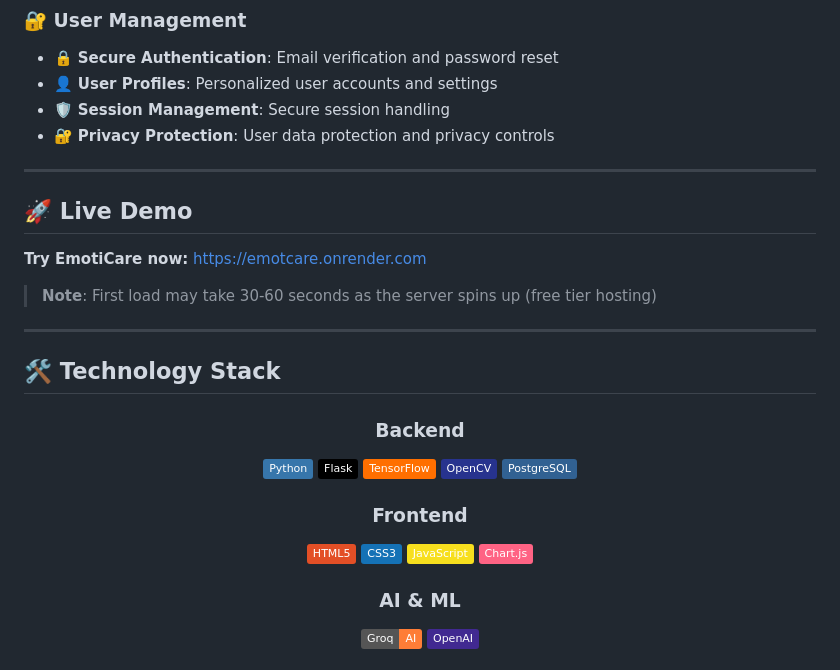
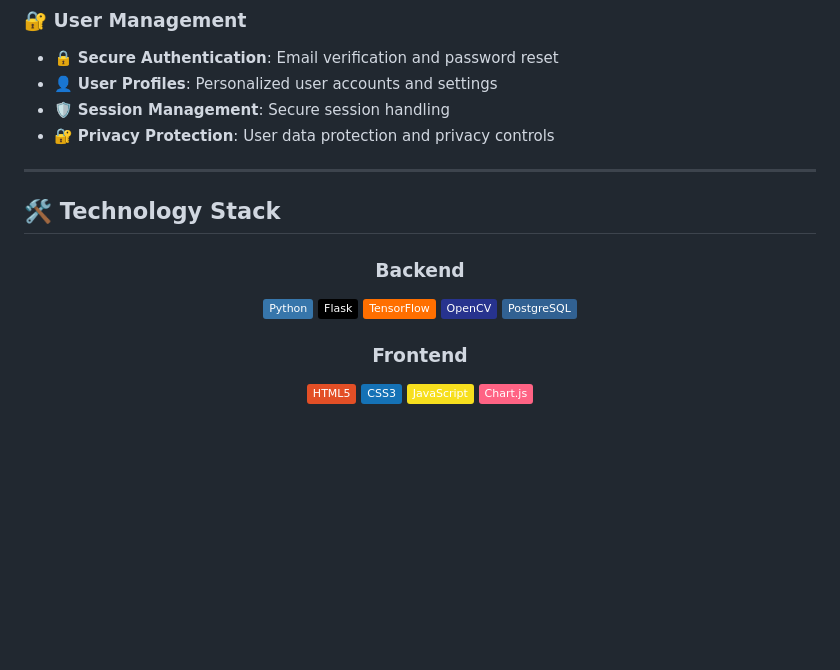
Before and after one commit to Lokesh071/Emotcare, a Markdown page: README.md, the part around one of its changes. Rendered like a GitHub page; badges without logos; blank space fills up the shorter version.

```diff
--- a/README.md
+++ b/README.md
@@ -43,13 +43,7 @@
 
 ---
 
-## 🚀 Live Demo
 
-**Try EmotiCare now:** [https://emotcare.onrender.com](https://emotcare.onrender.com)
-
-> **Note**: First load may take 30-60 seconds as the server spins up (free tier hosting)
-
----
 
 ## 🛠️ Technology Stack
 
@@ -68,7 +62,4 @@
 ![JavaScript](https://img.shields.io/badge/JavaScript-F7DF1E?style=flat&logo=javascript&logoColor=black)
 ![Chart.js](https://img.shields.io/badge/Chart.js-FF6384?style=flat&logo=chartdotjs&logoColor=white)
 
-### AI & ML
-![Groq](https://img.shields.io/badge/Groq-AI-orange?style=flat)
-![OpenAI](https://img.shields.io/badge/OpenAI-412991?style=flat&logo=openai&logoColor=white)
 
```
Also changed, not shown: other parts of README.md (+0 -3 lines).
